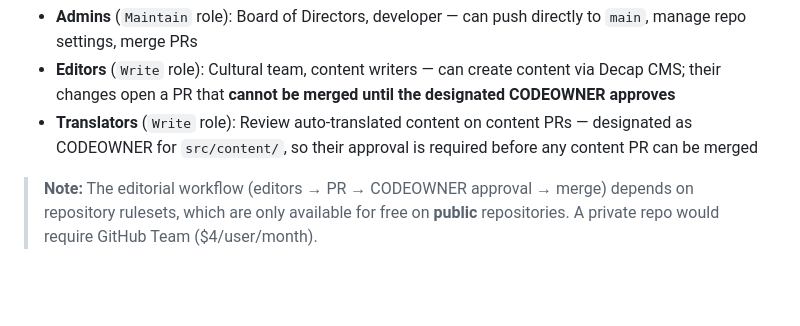
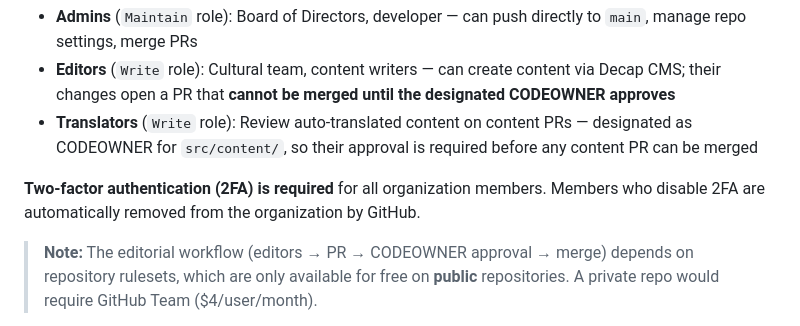
Before and after one commit to greek-house-rotterdam/ghrweb, a Markdown page: docs/requirements.md, the part around the change. GitHub-like rendering; blank space fills up the shorter version.

```diff
--- a/docs/requirements.md
+++ b/docs/requirements.md
@@ -134,6 +134,8 @@ Managed via a **GitHub Organization (free tier)** with a **public repository**.
 - **Admins** (`Maintain` role): Board of Directors, developer — can push directly to `main`, manage repo settings, merge PRs
 - **Editors** (`Write` role): Cultural team, content writers — can create content via Decap CMS; their changes open a PR that **cannot be merged until the designated CODEOWNER approves**
 - **Translators** (`Write` role): Review auto-translated content on content PRs — designated as CODEOWNER for `src/content/`, so their approval is required before any content PR can be merged
+
+**Two-factor authentication (2FA) is required** for all organization members. Members who disable 2FA are automatically removed from the organization by GitHub.
 
 > **Note:** The editorial workflow (editors → PR → CODEOWNER approval → merge) depends on repository rulesets, which are only available for free on **public** repositories. A private repo would require GitHub Team ($4/user/month).
 
```
Also changed, not shown: docs/tech-stack.md (+2 -2 lines).
